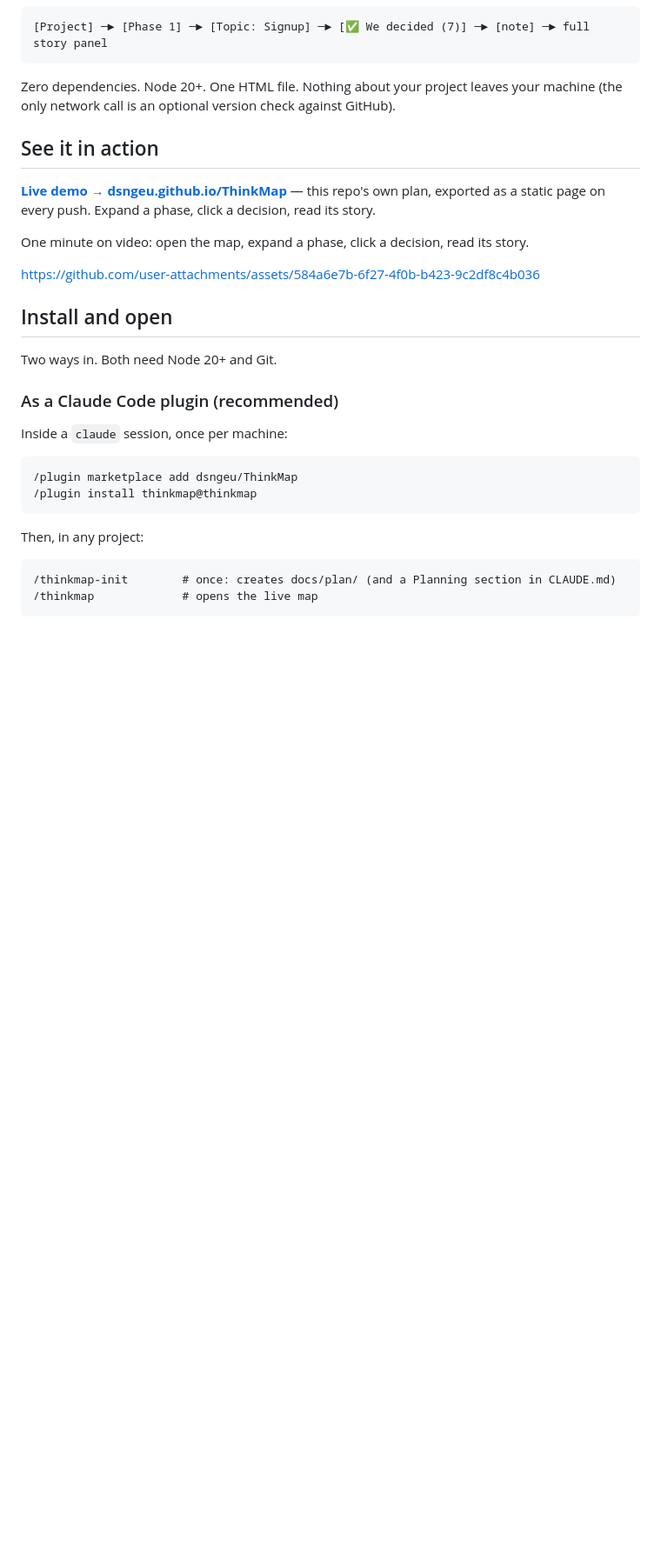
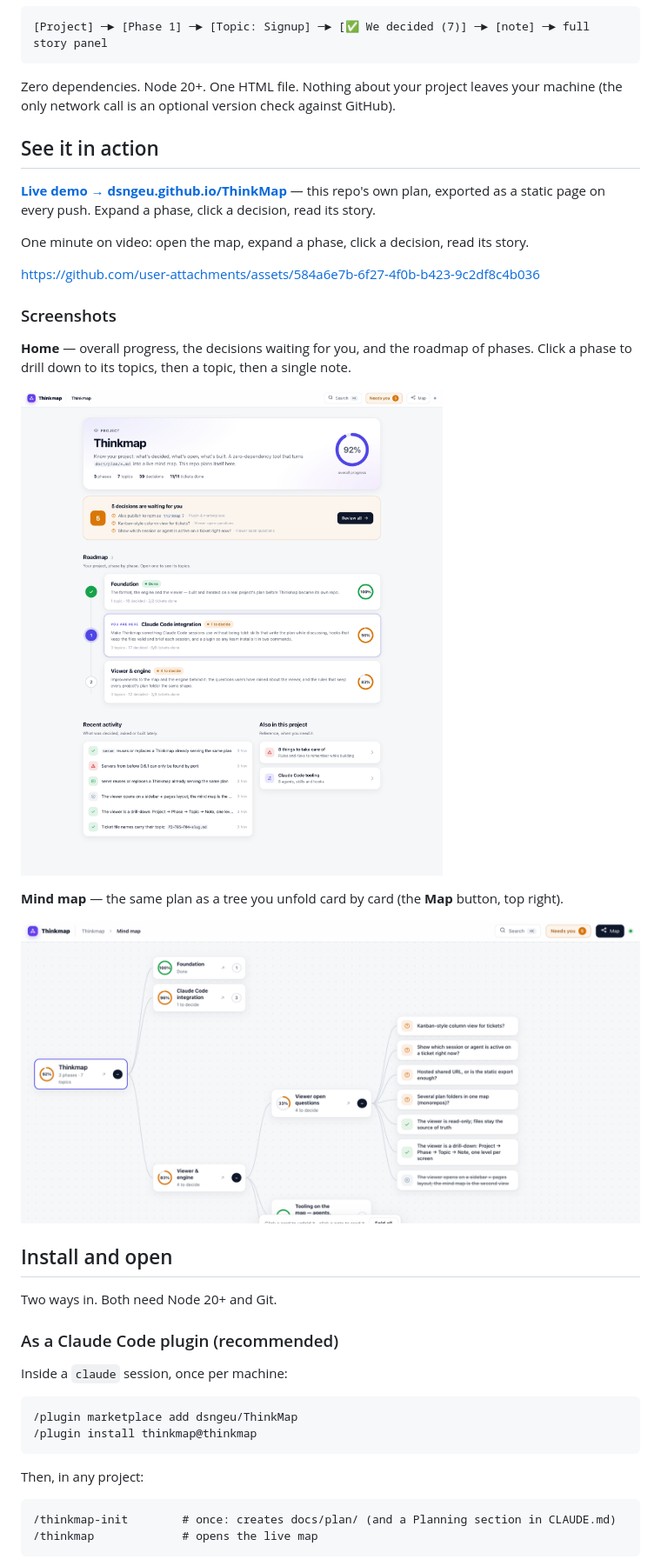
Before and after one commit to dsngeu/ThinkMap, a Markdown page: README.md, the part around one of its changes. Shown at 87% size. Rendered like a GitHub page; pictures changed too: docs/screenshots/home.png (added), docs/screenshots/mind-map.png (added); blank space fills up the shorter version.

```diff
--- a/README.md
+++ b/README.md
@@ -43,6 +43,17 @@ One minute on video: open the map, expand a phase, click a decision, read its st
      into the editor, and paste the https://github.com/user-attachments/assets/... URL it
      produces on the line below (on its own line, no Markdown around it). -->
 https://github.com/user-attachments/assets/584a6e7b-6f27-4f0b-b423-9c2df8c4b036
+
+### Screenshots
+
+**Home** — overall progress, the decisions waiting for you, and the roadmap of phases. Click a
+phase to drill down to its topics, then a topic, then a single note.
+
+![Thinkmap home: overall progress ring, decisions waiting for you, and the phase roadmap](docs/screenshots/home.png)
+
+**Mind map** — the same plan as a tree you unfold card by card (the **Map** button, top right).
+
+![Thinkmap mind map: project, phases, topics and notes as an unfolding tree](docs/screenshots/mind-map.png)
 
 ## Install and open
 
```
Also changed, not shown: other parts of README.md (+20 -7 lines), 4 other files.
